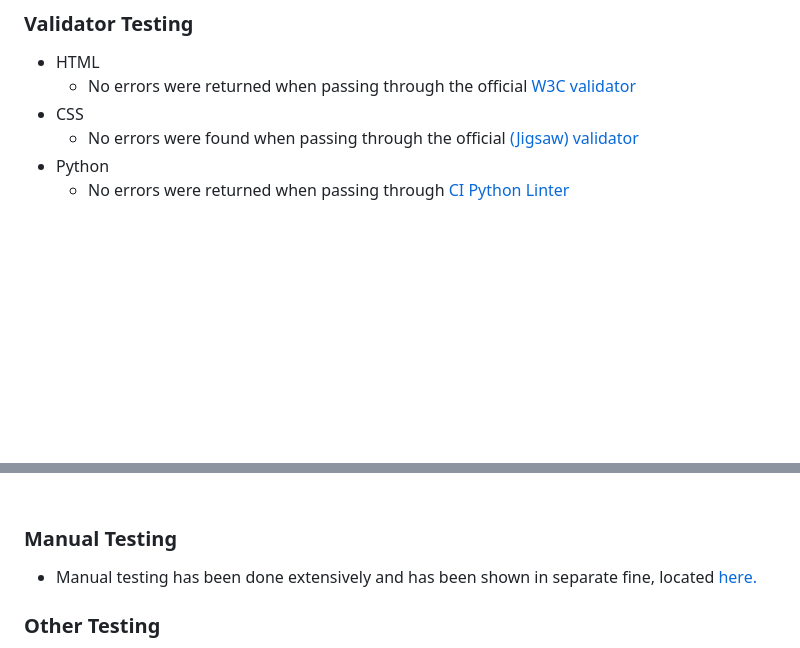
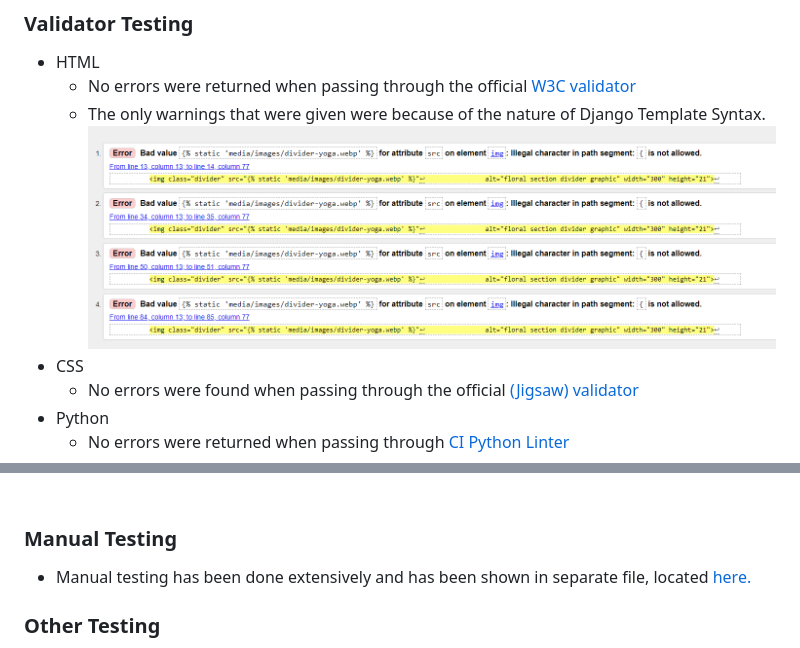
Before and after one commit to VictoriaT87/P4-Aventine-Wellness, a Markdown page: README.md, 2 parts joined by grey strips. GitHub-like rendering; pictures changed too: documentation/images/w3-errors.png (added); blank space fills up the shorter version.

```diff
--- a/README.md
+++ b/README.md
@@ -652,6 +652,8 @@ This was marked was Won't Have by the end of the project. I originally thought t
 
 - HTML
   - No errors were returned when passing through the official [W3C validator](https://validator.w3.org/)
+  - The only warnings that were given were because of the nature of Django Template Syntax.
+![W3 Errors](documentation/images/w3-errors.png)
 - CSS
   - No errors were found when passing through the official [(Jigsaw) validator](https://jigsaw.w3.org/css-validator/)
 - Python
@@ -704,7 +707,7 @@ This was marked was Won't Have by the end of the project. I originally thought t
 <br>
 
 ### Manual Testing
-- Manual testing has been done extensively and has been shown in separate fine, located [here.](documentation/testing.md)
+- Manual testing has been done extensively and has been shown in separate file, located [here.](documentation/testing.md)
 
 ### Other Testing
  - The website has been tested across various screen sizes, using the Chrome DevTools responsive device section, [Responsive Design Checker](https://responsivedesignchecker.com/) and by opening the website on Firefox, Chrome, 3 various sized Android phones (Huawei P20 Lite, OnePlus 9 Pro, Samsung Galaxy S20) and an Android tablet (Samsung Galaxy Tab 10).
```
Also changed, not shown: other parts of README.md (+1 -0 lines), 12 other files.
